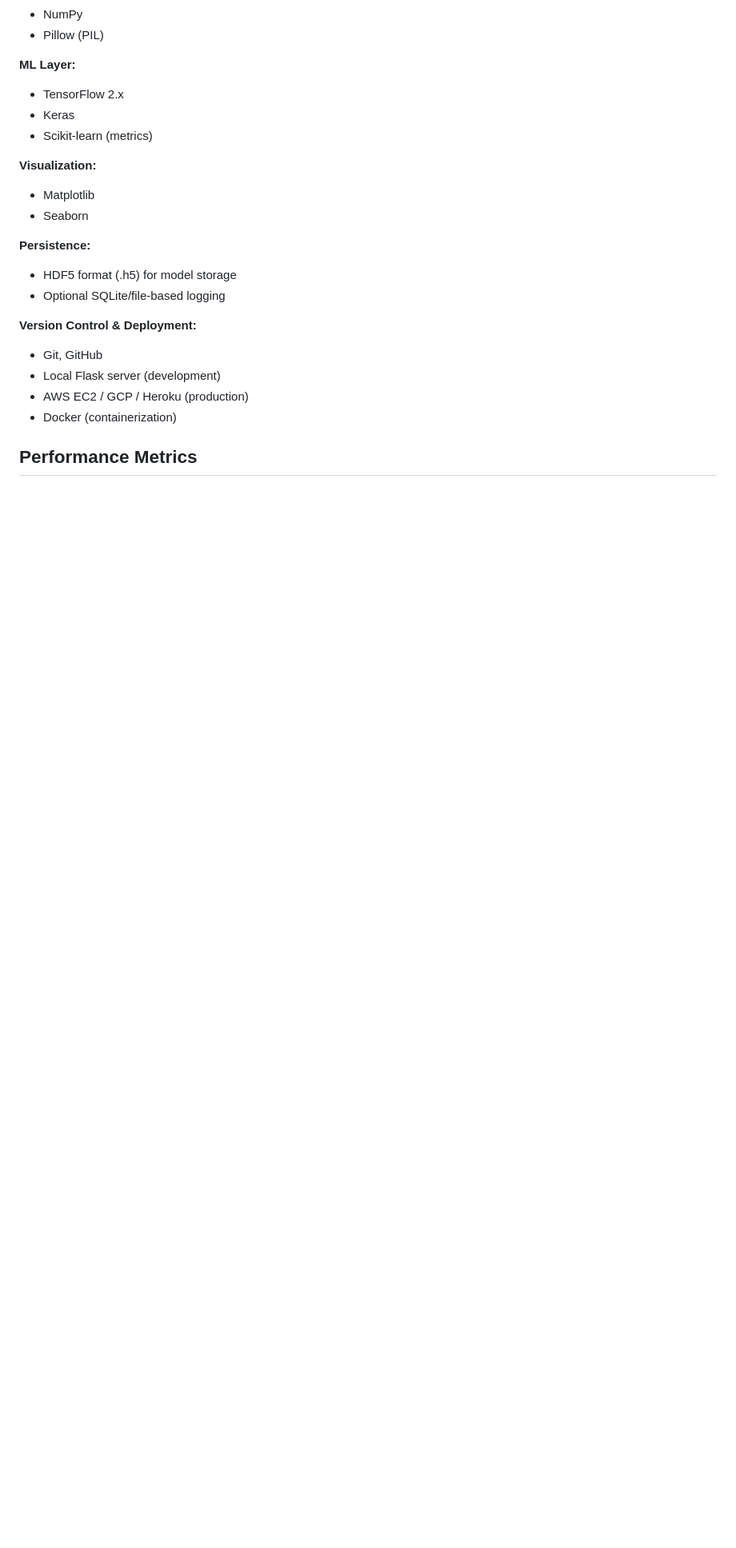
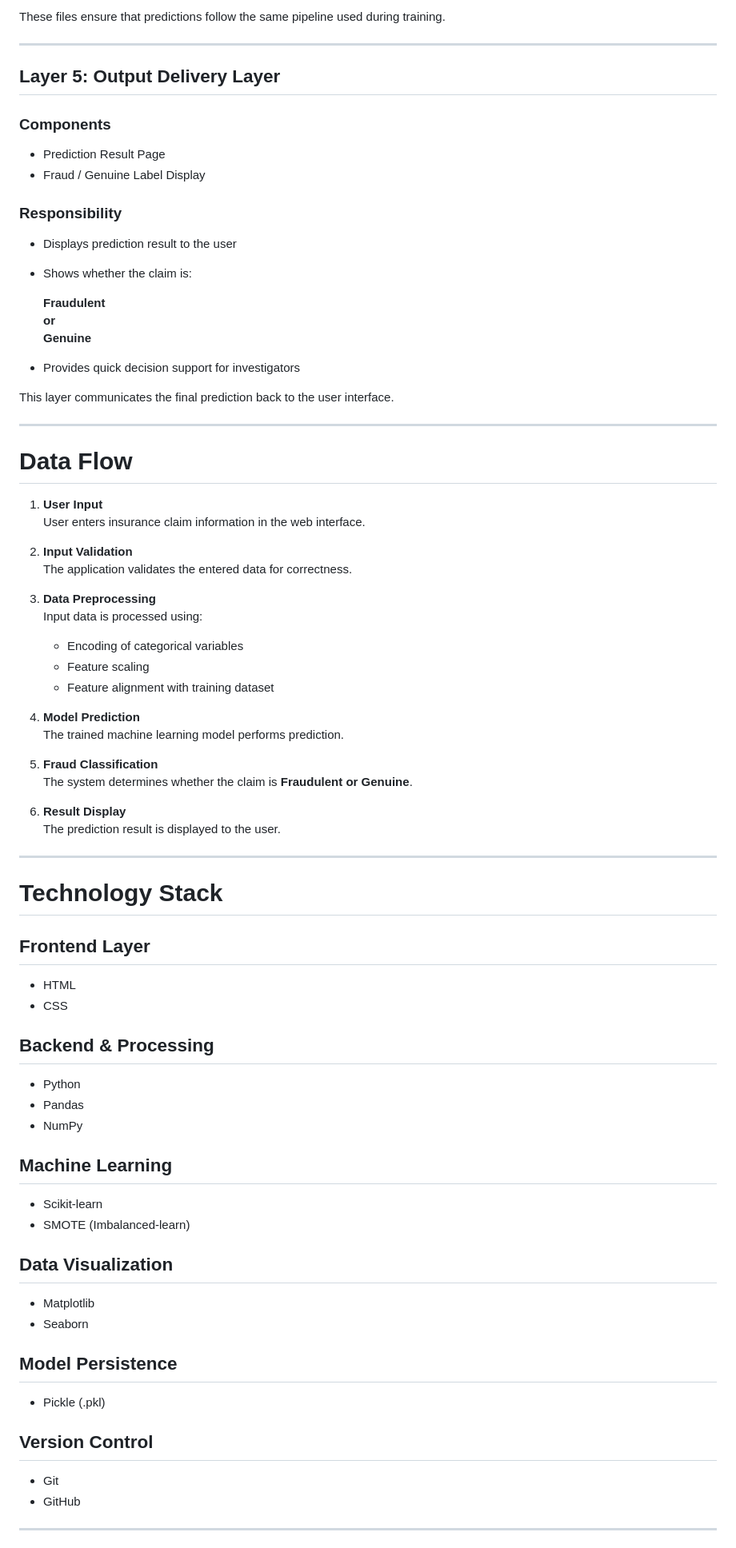
Before and after one commit to suhail-akhtar-maker/Insurance-Fraud-Detection-Using-Machine-Learning, a Markdown page: Doc-planning/Malaria_Solution_Architecture.md, the part around one of its changes. Shown at 80% size. Drawn GitHub-style; blank space fills up the shorter version.

```diff
--- a/Doc-planning/Malaria_Solution_Architecture.md
+++ b/Doc-planning/Malaria_Solution_Architecture.md
@@ -96,24 +96,78 @@ The system follows a three-tier architecture bridging business problems to techn
+These files ensure that predictions follow the same pipeline used during training.
+
+---
+
+## Layer 5: Output Delivery Layer
+
+### Components
+- Prediction Result Page
+- Fraud / Genuine Label Display
+
+### Responsibility
+
+- Displays prediction result to the user
+- Shows whether the claim is:
+
+  **Fraudulent**
+  **or**
+  **Genuine**
+
+- Provides quick decision support for investigators
+
+This layer communicates the final prediction back to the user interface.
+
+---
+
+# Data Flow
+
+1. **User Input**
+   User enters insurance claim information in the web interface.
+
+2. **Input Validation**
+   The application validates the entered data for correctness.
+
+3. **Data Preprocessing**
+   Input data is processed using:
+   - Encoding of categorical variables
+   - Feature scaling
+   - Feature alignment with training dataset
+
+4. **Model Prediction**
+   The trained machine learning model performs prediction.
+
+5. **Fraud Classification**
+   The system determines whether the claim is **Fraudulent or Genuine**.
+
+6. **Result Display**
+   The prediction result is displayed to the user.
+
+---
+
+# Technology Stack
+
+## Frontend Layer
+- HTML
+- CSS
+
+## Backend & Processing
+- Python
+- Pandas
 - NumPy
-- Pillow (PIL)
 
-**ML Layer:**
-- TensorFlow 2.x
-- Keras
-- Scikit-learn (metrics)
+## Machine Learning
+- Scikit-learn
+- SMOTE (Imbalanced-learn)
 
-**Visualization:**
+## Data Visualization
 - Matplotlib
 - Seaborn
 
-**Persistence:**
-- HDF5 format (.h5) for model storage
-- Optional SQLite/file-based logging
+## Model Persistence
+- Pickle (.pkl)
 
-**Version Control & Deployment:**
-- Git, GitHub
-- Local Flask server (development)
-- AWS EC2 / GCP / Heroku (production)
-- Docker (containerization)
+## Version Control
+- Git
+- GitHub
 
-## Performance Metrics
+---
 
```
Also changed, not shown: other parts of Doc-planning/Malaria_Solution_Architecture.md (+117 -104 lines).
